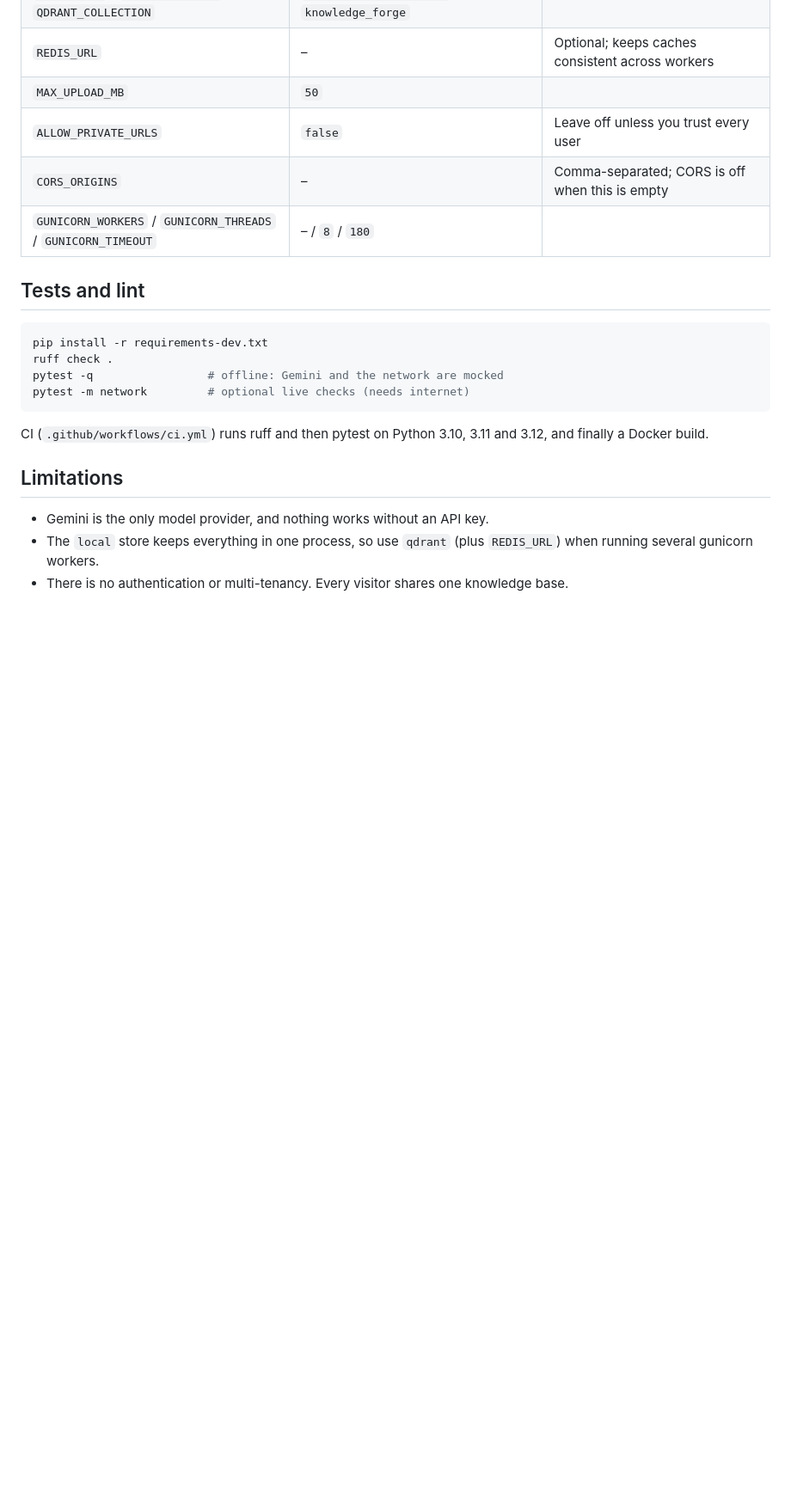
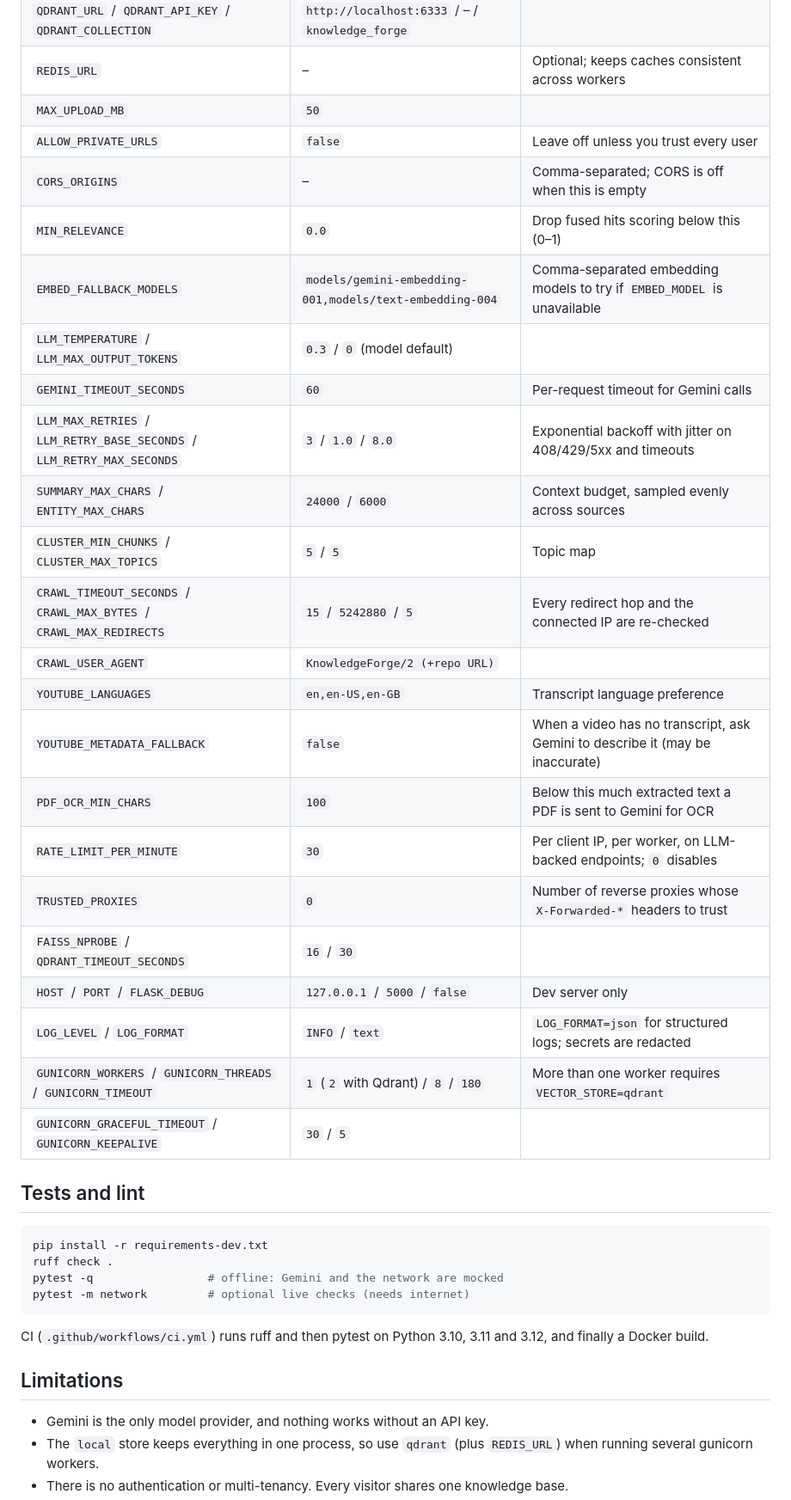
Before and after one commit to nisaral/Knowledge_forge, a Markdown page: README.md, the part around one of its changes. Shown at 86% size. Drawn GitHub-style; blank space fills up the shorter version.

Commit message:
docs: document new settings and remove shipped roadmap items

```diff
--- a/README.md
+++ b/README.md
@@ -90,7 +90,25 @@ All settings come from environment variables. `.env.example` lists them all.
 | `MAX_UPLOAD_MB` | `50` | |
 | `ALLOW_PRIVATE_URLS` | `false` | Leave off unless you trust every user |
 | `CORS_ORIGINS` | – | Comma-separated; CORS is off when this is empty |
-| `GUNICORN_WORKERS` / `GUNICORN_THREADS` / `GUNICORN_TIMEOUT` | – / `8` / `180` | |
+| `MIN_RELEVANCE` | `0.0` | Drop fused hits scoring below this (0–1) |
+| `EMBED_FALLBACK_MODELS` | `models/gemini-embedding-001,models/text-embedding-004` | Comma-separated embedding models to try if `EMBED_MODEL` is unavailable |
+| `LLM_TEMPERATURE` / `LLM_MAX_OUTPUT_TOKENS` | `0.3` / `0` (model default) | |
+| `GEMINI_TIMEOUT_SECONDS` | `60` | Per-request timeout for Gemini calls |
+| `LLM_MAX_RETRIES` / `LLM_RETRY_BASE_SECONDS` / `LLM_RETRY_MAX_SECONDS` | `3` / `1.0` / `8.0` | Exponential backoff with jitter on 408/429/5xx and timeouts |
+| `SUMMARY_MAX_CHARS` / `ENTITY_MAX_CHARS` | `24000` / `6000` | Context budget, sampled evenly across sources |
+| `CLUSTER_MIN_CHUNKS` / `CLUSTER_MAX_TOPICS` | `5` / `5` | Topic map |
+| `CRAWL_TIMEOUT_SECONDS` / `CRAWL_MAX_BYTES` / `CRAWL_MAX_REDIRECTS` | `15` / `5242880` / `5` | Every redirect hop and the connected IP are re-checked |
+| `CRAWL_USER_AGENT` | `KnowledgeForge/2 (+repo URL)` | |
+| `YOUTUBE_LANGUAGES` | `en,en-US,en-GB` | Transcript language preference |
+| `YOUTUBE_METADATA_FALLBACK` | `false` | When a video has no transcript, ask Gemini to describe it (may be inaccurate) |
+| `PDF_OCR_MIN_CHARS` | `100` | Below this much extracted text a PDF is sent to Gemini for OCR |
+| `RATE_LIMIT_PER_MINUTE` | `30` | Per client IP, per worker, on LLM-backed endpoints; `0` disables |
+| `TRUSTED_PROXIES` | `0` | Number of reverse proxies whose `X-Forwarded-*` headers to trust |
+| `FAISS_NPROBE` / `QDRANT_TIMEOUT_SECONDS` | `16` / `30` | |
+| `HOST` / `PORT` / `FLASK_DEBUG` | `127.0.0.1` / `5000` / `false` | Dev server only |
+| `LOG_LEVEL` / `LOG_FORMAT` | `INFO` / `text` | `LOG_FORMAT=json` for structured logs; secrets are redacted |
+| `GUNICORN_WORKERS` / `GUNICORN_THREADS` / `GUNICORN_TIMEOUT` | `1` (`2` with Qdrant) / `8` / `180` | More than one worker requires `VECTOR_STORE=qdrant` |
+| `GUNICORN_GRACEFUL_TIMEOUT` / `GUNICORN_KEEPALIVE` | `30` / `5` | |
 
 ## Tests and lint
 
```
Also changed, not shown: other parts of README.md (+1 -2 lines).
